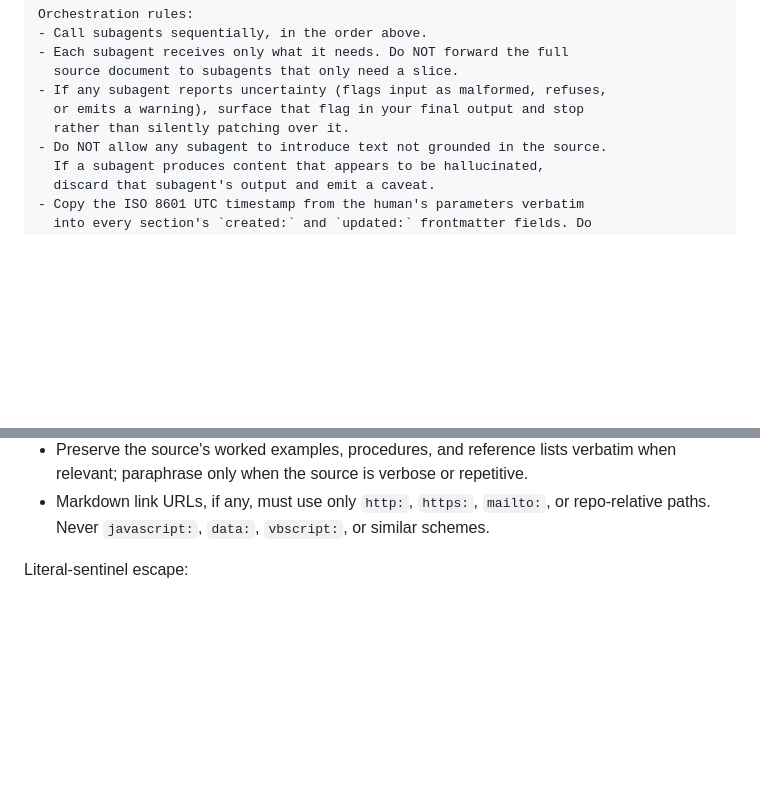
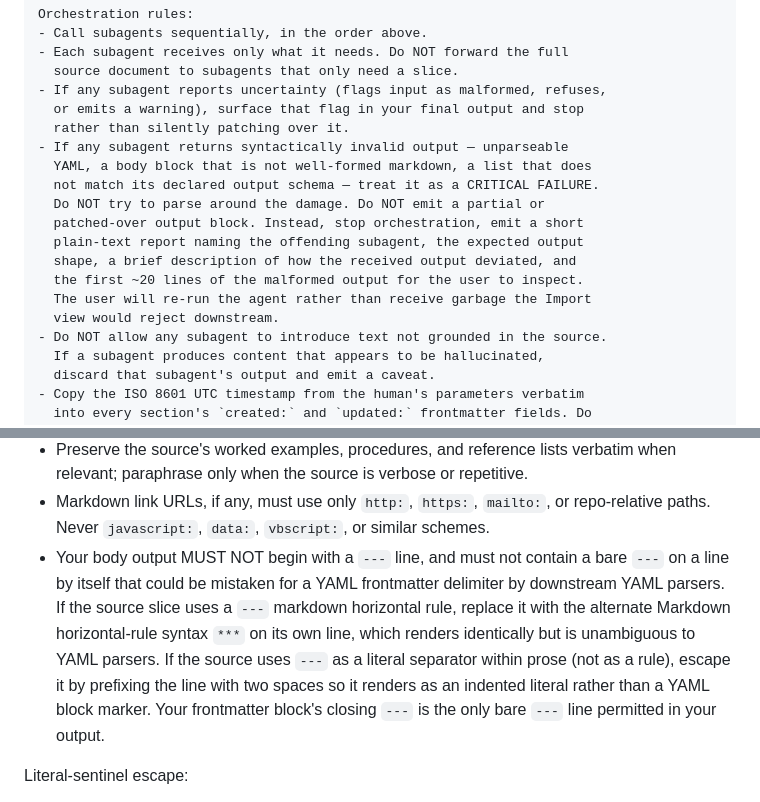
Before and after one commit to Anguijm/LLMwiki-NoDep, a Markdown page: _prompts/ingest-large-agent.md, 2 parts joined by grey strips. Rendered like a GitHub page; blank space fills up the shorter version.

Commit message:
fix(prompts): harden ingest-large-agent per council round 2
Two prompt-hardening refinements from council round 2 (bugs persona,
score 9 → target 10):

1. Main agent: treat syntactically invalid subagent output as CRITICAL
   FAILURE. Previous rule only covered explicit uncertainty flags, not
   unparseable YAML or ill-formed markdown from a subagent. New rule
   stops orchestration, emits a plain-text failure report with offending
   subagent name + expected shape + deviation description + first ~20
   lines of malformed output, rather than producing garbage the Import
   view would reject downstream.

2. Per-section-normalizer: body output must not begin with `---` and
   must not contain bare `---` on a line by itself. If the source uses
   `---` as a markdown horizontal rule, emit `***` instead (renders
   identically, unambiguous to YAML parsers). If the source uses `---`
   as prose, escape via two-space indent prefix. Guards against a
   downstream YAML parser misreading a body rule as a second
   frontmatter delimiter.

Both refinements are prompt text only — no schema or code changes.
Tests still green (187 passed).

Co-Authored-By: Claude Opus 4.7 (1M context) <noreply@anthropic.com>

```diff
--- a/_prompts/ingest-large-agent.md
+++ b/_prompts/ingest-large-agent.md
@@ -55,6 +55,16 @@ Orchestration rules:
 - If any subagent reports uncertainty (flags input as malformed, refuses,
   or emits a warning), surface that flag in your final output and stop
   rather than silently patching over it.
+- If any subagent returns syntactically invalid output — unparseable
+  YAML, a body block that is not well-formed markdown, a list that does
+  not match its declared output schema — treat it as a CRITICAL FAILURE.
+  Do NOT try to parse around the damage. Do NOT emit a partial or
+  patched-over output block. Instead, stop orchestration, emit a short
+  plain-text report naming the offending subagent, the expected output
+  shape, a brief description of how the received output deviated, and
+  the first ~20 lines of the malformed output for the user to inspect.
+  The user will re-run the agent rather than receive garbage the Import
+  view would reject downstream.
 - Do NOT allow any subagent to introduce text not grounded in the source.
   If a subagent produces content that appears to be hallucinated,
   discard that subagent's output and emit a caveat.
@@ -297,6 +307,17 @@ Body rules:
 - Markdown link URLs, if any, must use only `http:`, `https:`,
   `mailto:`, or repo-relative paths. Never `javascript:`, `data:`,
   `vbscript:`, or similar schemes.
+- Your body output MUST NOT begin with a `---` line, and must not
+  contain a bare `---` on a line by itself that could be mistaken for
+  a YAML frontmatter delimiter by downstream YAML parsers. If the
+  source slice uses a `---` markdown horizontal rule, replace it with
+  the alternate Markdown horizontal-rule syntax `***` on its own line,
+  which renders identically but is unambiguous to YAML parsers. If the
+  source uses `---` as a literal separator within prose (not as a
+  rule), escape it by prefixing the line with two spaces so it
+  renders as an indented literal rather than a YAML block marker. Your
+  frontmatter block's closing `---` is the only bare `---` line
+  permitted in your output.
 
 Literal-sentinel escape:
 - If the source slice contains the literal text `<<<LLMWIKI-SECTION:`
```
